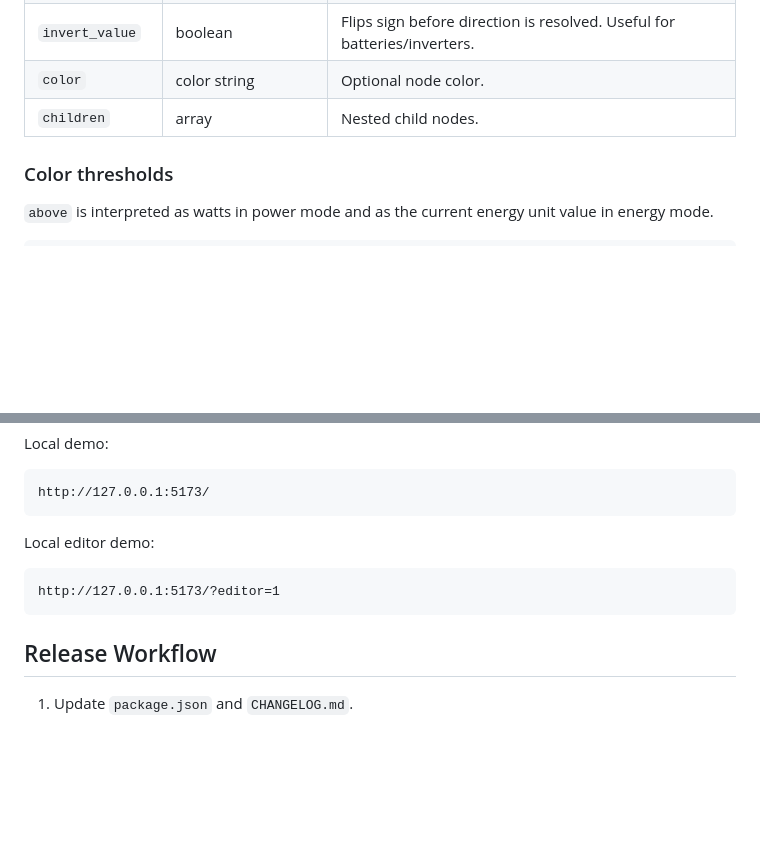
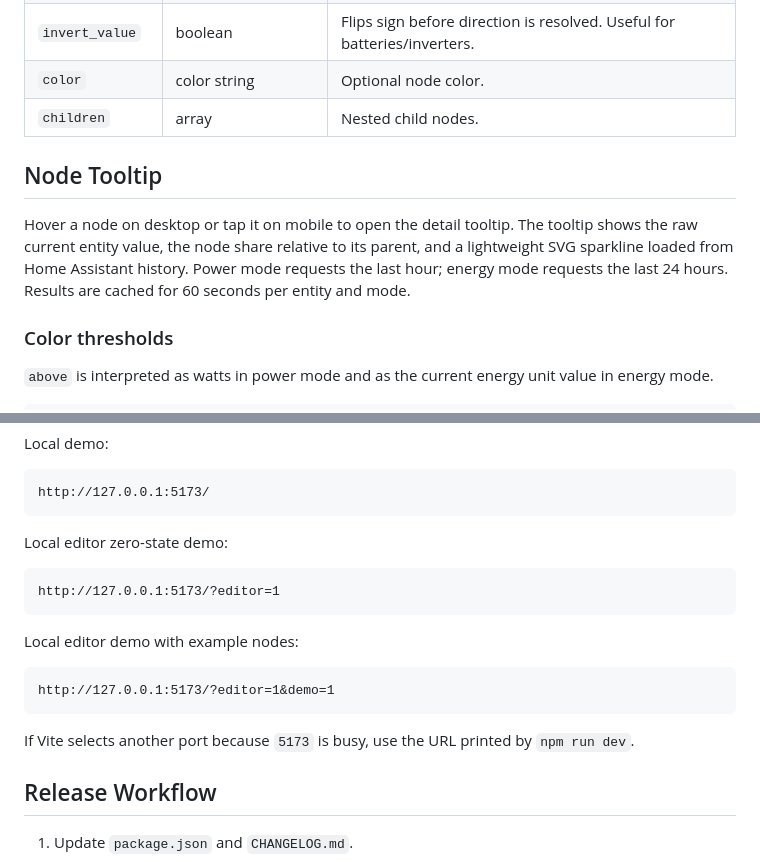
Before and after one commit to alfonsodiezramirez-upm/Nexus-Energy-Card-HA, a Markdown page: README.md, 2 parts joined by grey strips. Drawn GitHub-style; blank space fills up the shorter version.

````diff
--- a/README.md
+++ b/README.md
@@ -207,6 +209,10 @@ nodes:
 | `color` | color string | Optional node color. |
 | `children` | array | Nested child nodes. |
 
+## Node Tooltip
+
+Hover a node on desktop or tap it on mobile to open the detail tooltip. The tooltip shows the raw current entity value, the node share relative to its parent, and a lightweight SVG sparkline loaded from Home Assistant history. Power mode requests the last hour; energy mode requests the last 24 hours. Results are cached for 60 seconds per entity and mode.
+
 ### Color thresholds
 
 `above` is interpreted as watts in power mode and as the current energy unit value in energy mode.
@@ -236,11 +242,19 @@ Local demo:
 http://127.0.0.1:5173/
 ```
 
-Local editor demo:
+Local editor zero-state demo:
 
 ```text
 http://127.0.0.1:5173/?editor=1
 ```
+
+Local editor demo with example nodes:
+
+```text
+http://127.0.0.1:5173/?editor=1&demo=1
+```
+
+If Vite selects another port because `5173` is busy, use the URL printed by `npm run dev`.
 
 ## Release Workflow
 
````
Also changed, not shown: other parts of README.md (+3 -1 lines), CHANGELOG.md (+2 -0 lines), design-qa.md (+20 -6 lines), images/nexus-energy-card-editor.png, images/nexus-energy-card-preview.png, 7 other files.
